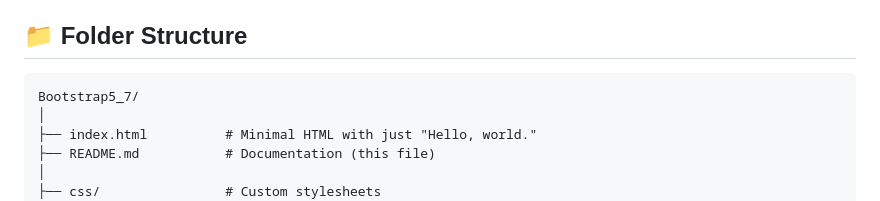
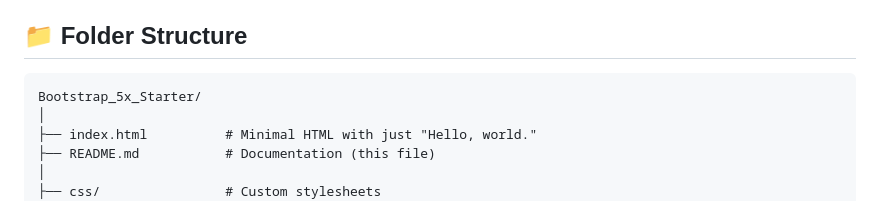
Before and after one commit to KevanMacGee/Bootstrap_5x_Starter, a Markdown page: README.md, the part around the change. Rendered like a GitHub page.

Commit message:
Readme typo

````diff
--- a/README.md
+++ b/README.md
@@ -5,7 +5,7 @@ A clean, minimal Bootstrap 5 starter template with just the essentials - ready f
 ## 📁 Folder Structure
 
 ```
-Bootstrap5_7/
+Bootstrap_5x_Starter/
 │
 ├── index.html          # Minimal HTML with just "Hello, world."
 ├── README.md           # Documentation (this file)
````
